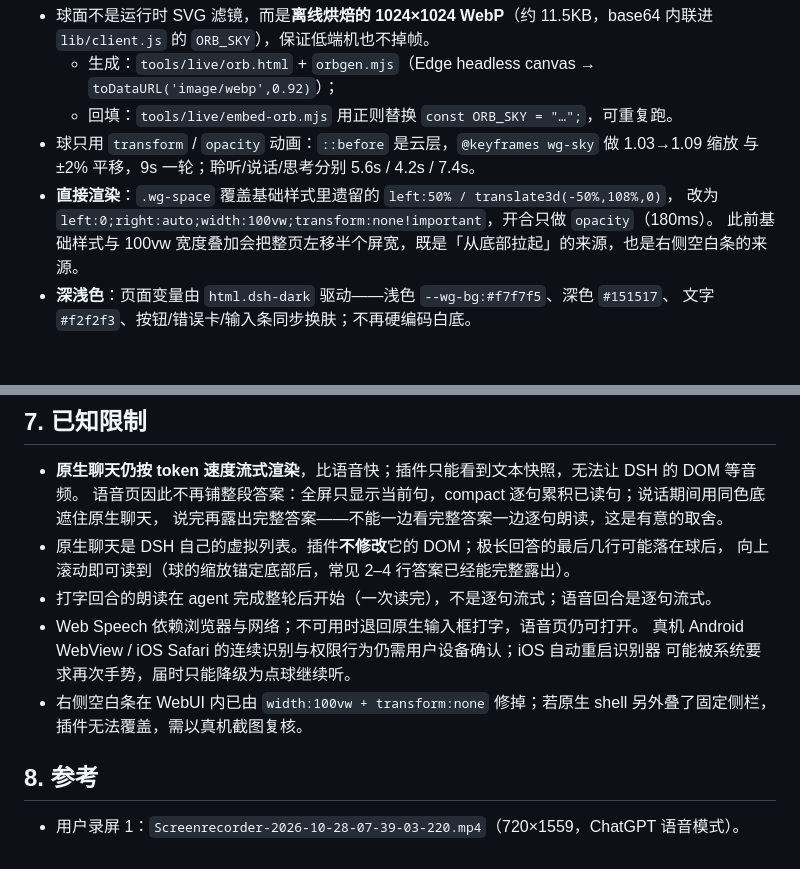
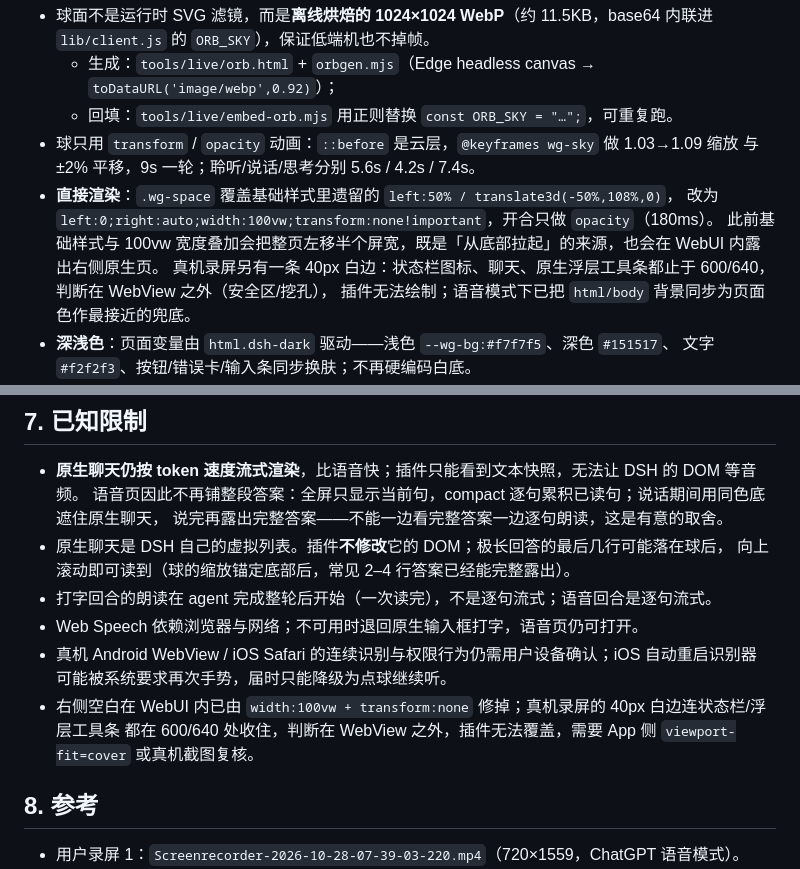
Before and after one commit to JumpTea/WhaleGo, a Markdown page: docs/专题-Web语音空间设计.md, 2 parts joined by grey strips. Rendered like a GitHub page; blank space fills up the shorter version.

Commit message:
docs: separate the fixed WebUI edge from the native strip

```diff
--- a/docs/专题-Web语音空间设计.md
+++ b/docs/专题-Web语音空间设计.md
@@ -74,7 +74,9 @@
   与 ±2% 平移，9s 一轮；聆听/说话/思考分别 5.6s / 4.2s / 7.4s。
 - **直接渲染**：`.wg-space` 覆盖基础样式里遗留的 `left:50% / translate3d(-50%,108%,0)`，
   改为 `left:0;right:auto;width:100vw;transform:none!important`，开合只做 `opacity`（180ms）。
-  此前基础样式与 100vw 宽度叠加会把整页左移半个屏宽，既是「从底部拉起」的来源，也是右侧空白条的来源。
+  此前基础样式与 100vw 宽度叠加会把整页左移半个屏宽，既是「从底部拉起」的来源，也会在 WebUI 内露出右侧原生页。
+  真机录屏另有一条 40px 白边：状态栏图标、聊天、原生浮层工具条都止于 600/640，判断在 WebView 之外（安全区/挖孔），
+  插件无法绘制；语音模式下已把 `html/body` 背景同步为页面色作最接近的兜底。
 - **深浅色**：页面变量由 `html.dsh-dark` 驱动——浅色 `--wg-bg:#f7f7f5`、深色 `#151517`、
   文字 `#f2f2f3`、按钮/错误卡/输入条同步换肤；不再硬编码白底。
 - **同步字幕**：播放器每开始一句就 `onLine(line)`，全屏只显示这一句（`wg-caption`）；
@@ -169,10 +171,10 @@
   向上滚动即可读到（球的缩放锚定底部后，常见 2–4 行答案已经能完整露出）。
 - 打字回合的朗读在 agent 完成整轮后开始（一次读完），不是逐句流式；语音回合是逐句流式。
 - Web Speech 依赖浏览器与网络；不可用时退回原生输入框打字，语音页仍可打开。
-  真机 Android WebView / iOS Safari 的连续识别与权限行为仍需用户设备确认；iOS 自动重启识别器
+- 真机 Android WebView / iOS Safari 的连续识别与权限行为仍需用户设备确认；iOS 自动重启识别器
   可能被系统要求再次手势，届时只能降级为点球继续听。
-- 右侧空白条在 WebUI 内已由 `width:100vw + transform:none` 修掉；若原生 shell 另外叠了固定侧栏，
-  插件无法覆盖，需以真机截图复核。
+- 右侧空白在 WebUI 内已由 `width:100vw + transform:none` 修掉；真机录屏的 40px 白边连状态栏/浮层工具条
+  都在 600/640 处收住，判断在 WebView 之外，插件无法覆盖，需要 App 侧 `viewport-fit=cover` 或真机截图复核。
 
 ## 8. 参考
 
```
Also changed, not shown: docs/handover.md (+2 -1 lines).
